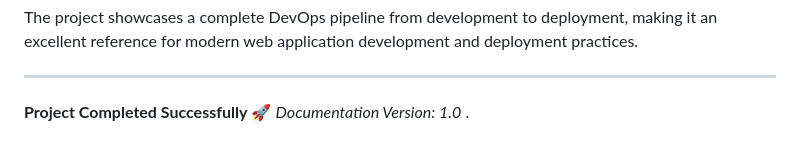
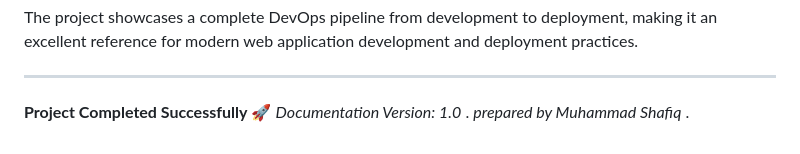
Before and after one commit to mshafiq92/videomanagerapp, a Markdown page: ProjectDocumentation/Documentation.md, the part around the change. Drawn GitHub-style.

Commit message:
checking diff functionality

```diff
--- a/ProjectDocumentation/Documentation.md
+++ b/ProjectDocumentation/Documentation.md
@@ -857,3 +857,4 @@ The project showcases a complete DevOps pipeline from development to deployment,
 
 **Project Completed Successfully** 🚀
 *Documentation Version: 1.0* .
+*prepared by Muhammad Shafiq* .
```
